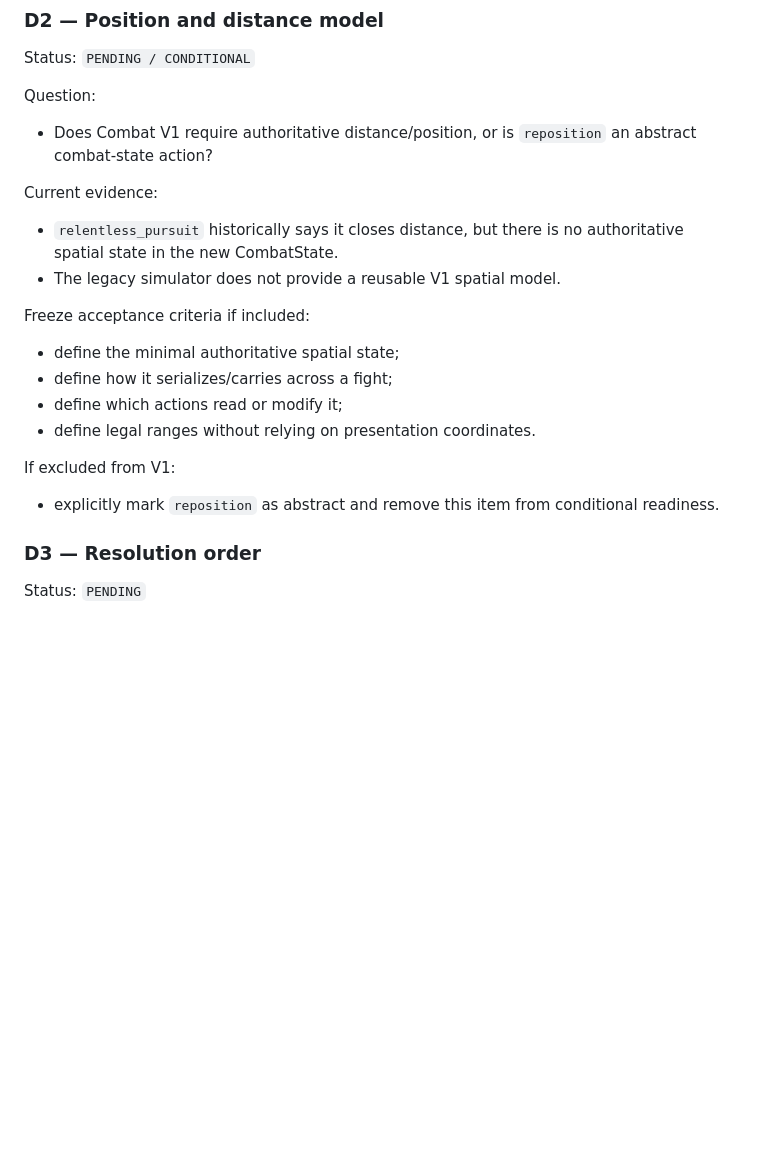
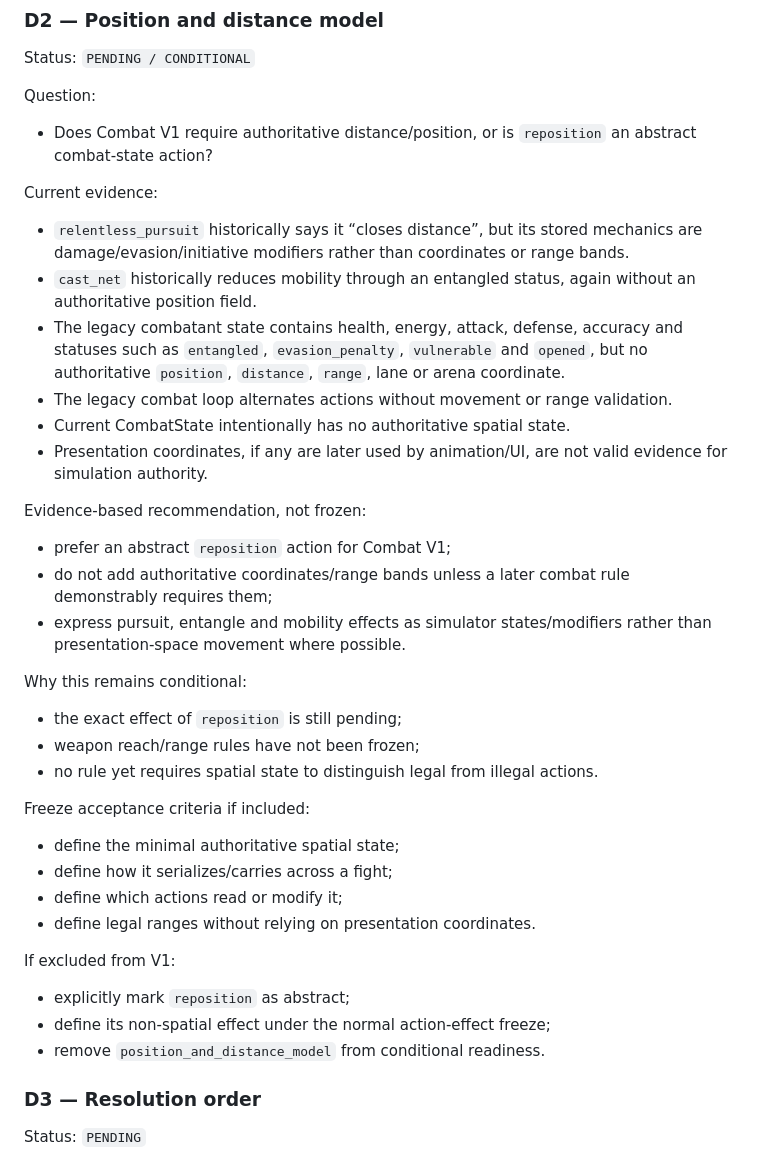
Before and after one commit to syfaadelia67-bot/Ludus-Gladiator-Simulator, a Markdown page: docs/combat_v1_resolution_decisions.md, the part around the change. GitHub-like rendering; blank space fills up the shorter version.

Commit message:
docs(combat): expand D2 spatial evidence

```diff
--- a/docs/combat_v1_resolution_decisions.md
+++ b/docs/combat_v1_resolution_decisions.md
@@ -63,8 +63,22 @@ Question:
 - Does Combat V1 require authoritative distance/position, or is `reposition` an abstract combat-state action?
 
 Current evidence:
-- `relentless_pursuit` historically says it closes distance, but there is no authoritative spatial state in the new CombatState.
-- The legacy simulator does not provide a reusable V1 spatial model.
+- `relentless_pursuit` historically says it “closes distance”, but its stored mechanics are damage/evasion/initiative modifiers rather than coordinates or range bands.
+- `cast_net` historically reduces mobility through an entangled status, again without an authoritative position field.
+- The legacy combatant state contains health, energy, attack, defense, accuracy and statuses such as `entangled`, `evasion_penalty`, `vulnerable` and `opened`, but no authoritative `position`, `distance`, `range`, lane or arena coordinate.
+- The legacy combat loop alternates actions without movement or range validation.
+- Current CombatState intentionally has no authoritative spatial state.
+- Presentation coordinates, if any are later used by animation/UI, are not valid evidence for simulation authority.
+
+Evidence-based recommendation, not frozen:
+- prefer an abstract `reposition` action for Combat V1;
+- do not add authoritative coordinates/range bands unless a later combat rule demonstrably requires them;
+- express pursuit, entangle and mobility effects as simulator states/modifiers rather than presentation-space movement where possible.
+
+Why this remains conditional:
+- the exact effect of `reposition` is still pending;
+- weapon reach/range rules have not been frozen;
+- no rule yet requires spatial state to distinguish legal from illegal actions.
 
 Freeze acceptance criteria if included:
 - define the minimal authoritative spatial state;
@@ -73,7 +87,9 @@ Freeze acceptance criteria if included:
 - define legal ranges without relying on presentation coordinates.
 
 If excluded from V1:
-- explicitly mark `reposition` as abstract and remove this item from conditional readiness.
+- explicitly mark `reposition` as abstract;
+- define its non-spatial effect under the normal action-effect freeze;
+- remove `position_and_distance_model` from conditional readiness.
 
 ### D3 — Resolution order
 
```
